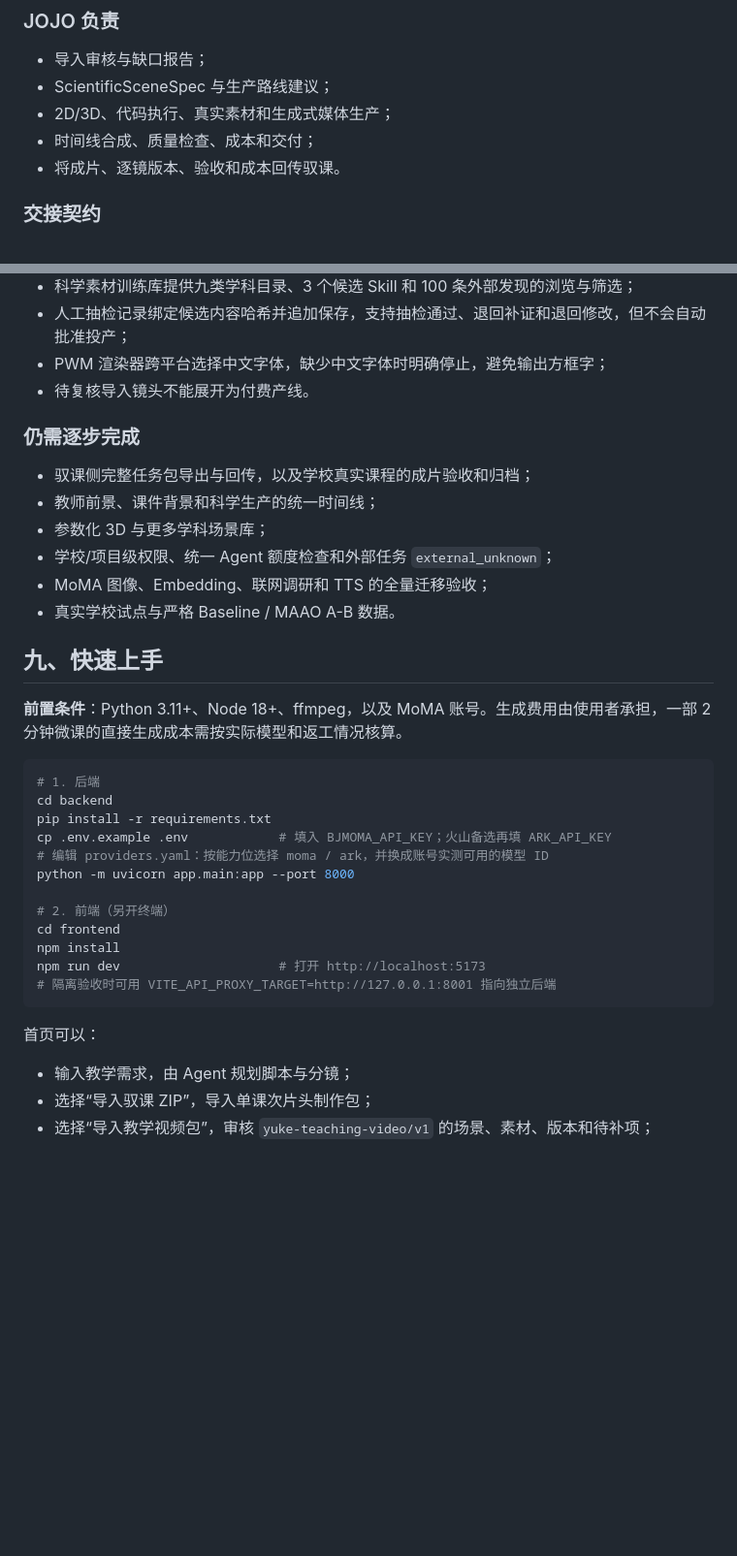
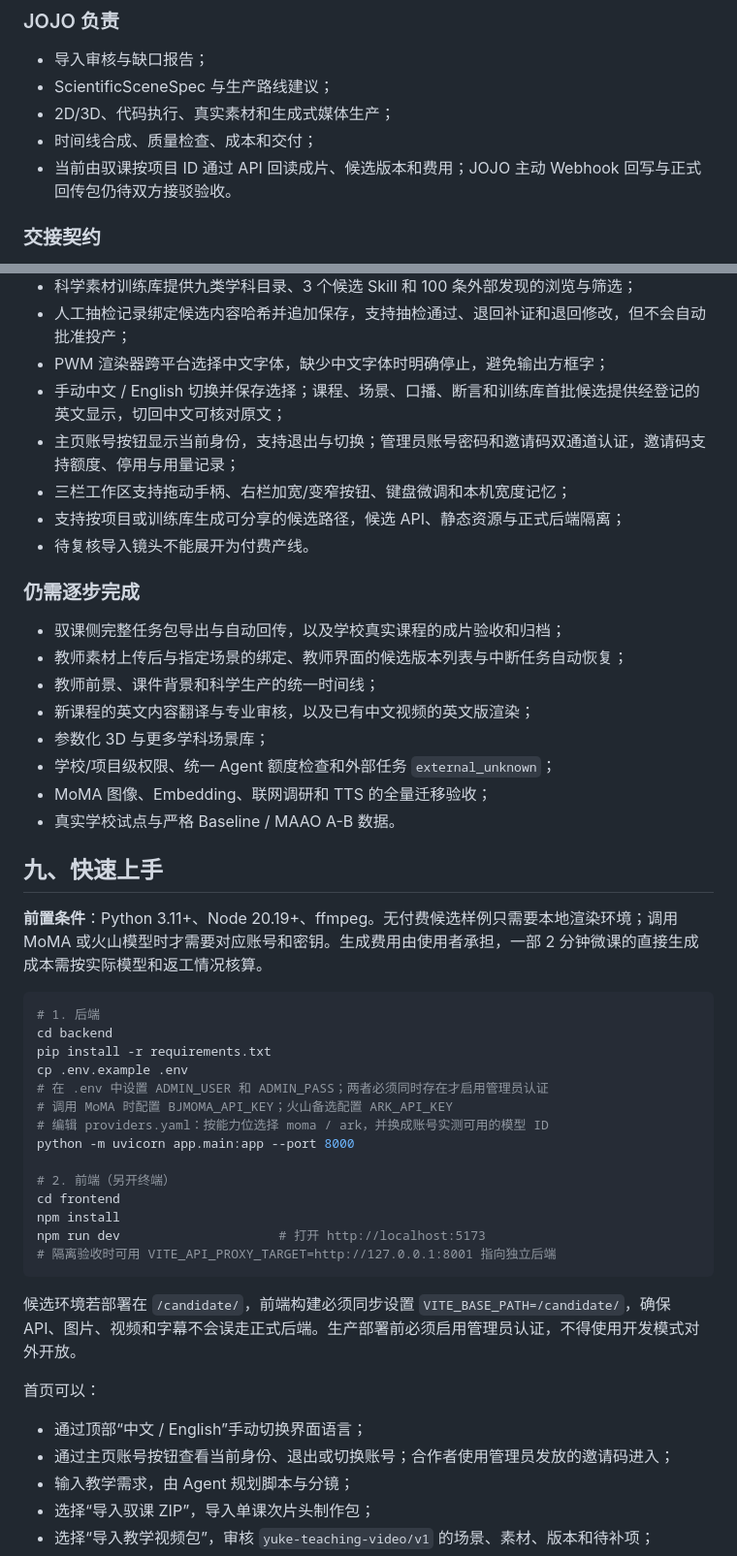
Before and after one commit to Baggio200cn/jojo-director, a Markdown page: README.md, 2 parts joined by grey strips. Shown at 97% size. GitHub-like rendering; blank space fills up the shorter version.

````diff
--- a/README.md
+++ b/README.md
@@ -189,7 +204,7 @@ sceneId / pointId / sourceVersions
 - ScientificSceneSpec 与生产路线建议；
 - 2D/3D、代码执行、真实素材和生成式媒体生产；
 - 时间线合成、质量检查、成本和交付；
-- 将成片、逐镜版本、验收和成本回传驭课。
+- 当前由驭课按项目 ID 通过 API 回读成片、候选版本和费用；JOJO 主动 Webhook 回写与正式回传包仍待双方接驳验收。
 
 ### 交接契约
 
@@ -270,12 +285,18 @@ rights/
 - 科学素材训练库提供九类学科目录、3 个候选 Skill 和 100 条外部发现的浏览与筛选；
 - 人工抽检记录绑定候选内容哈希并追加保存，支持抽检通过、退回补证和退回修改，但不会自动批准投产；
 - PWM 渲染器跨平台选择中文字体，缺少中文字体时明确停止，避免输出方框字；
+- 手动中文 / English 切换并保存选择；课程、场景、口播、断言和训练库首批候选提供经登记的英文显示，切回中文可核对原文；
+- 主页账号按钮显示当前身份，支持退出与切换；管理员账号密码和邀请码双通道认证，邀请码支持额度、停用与用量记录；
+- 三栏工作区支持拖动手柄、右栏加宽/变窄按钮、键盘微调和本机宽度记忆；
+- 支持按项目或训练库生成可分享的候选路径，候选 API、静态资源与正式后端隔离；
 - 待复核导入镜头不能展开为付费产线。
 
 ### 仍需逐步完成
 
-- 驭课侧完整任务包导出与回传，以及学校真实课程的成片验收和归档；
+- 驭课侧完整任务包导出与自动回传，以及学校真实课程的成片验收和归档；
+- 教师素材上传后与指定场景的绑定、教师界面的候选版本列表与中断任务自动恢复；
 - 教师前景、课件背景和科学生产的统一时间线；
+- 新课程的英文内容翻译与专业审核，以及已有中文视频的英文版渲染；
 - 参数化 3D 与更多学科场景库；
 - 学校/项目级权限、统一 Agent 额度检查和外部任务 `external_unknown`；
 - MoMA 图像、Embedding、联网调研和 TTS 的全量迁移验收；
@@ -283,13 +304,15 @@ rights/
 
 ## 九、快速上手
 
-**前置条件**：Python 3.11+、Node 18+、ffmpeg，以及 MoMA 账号。生成费用由使用者承担，一部 2 分钟微课的直接生成成本需按实际模型和返工情况核算。
+**前置条件**：Python 3.11+、Node 20.19+、ffmpeg。无付费候选样例只需要本地渲染环境；调用 MoMA 或火山模型时才需要对应账号和密钥。生成费用由使用者承担，一部 2 分钟微课的直接生成成本需按实际模型和返工情况核算。
 
 ```bash
 # 1. 后端
 cd backend
 pip install -r requirements.txt
-cp .env.example .env            # 填入 BJMOMA_API_KEY；火山备选再填 ARK_API_KEY
+cp .env.example .env
+# 在 .env 中设置 ADMIN_USER 和 ADMIN_PASS；两者必须同时存在才启用管理员认证
+# 调用 MoMA 时配置 BJMOMA_API_KEY；火山备选配置 ARK_API_KEY
 # 编辑 providers.yaml：按能力位选择 moma / ark，并换成账号实测可用的模型 ID
 python -m uvicorn app.main:app --port 8000
 
@@ -300,8 +323,12 @@ npm run dev                     # 打开 http://localhost:5173
 # 隔离验收时可用 VITE_API_PROXY_TARGET=http://127.0.0.1:8001 指向独立后端
 ```
 
+候选环境若部署在 `/candidate/`，前端构建必须同步设置 `VITE_BASE_PATH=/candidate/`，确保 API、图片、视频和字幕不会误走正式后端。生产部署前必须启用管理员认证，不得使用开发模式对外开放。
+
 首页可以：
 
+- 通过顶部“中文 / English”手动切换界面语言；
+- 通过主页账号按钮查看当前身份、退出或切换账号；合作者使用管理员发放的邀请码进入；
 - 输入教学需求，由 Agent 规划脚本与分镜；
 - 选择“导入驭课 ZIP”，导入单课次片头制作包；
 - 选择“导入教学视频包”，审核 `yuke-teaching-video/v1` 的场景、素材、版本和待补项；
````
Also changed, not shown: other parts of README.md (+18 -3 lines), brand-assets/README.md (+1 -0 lines), docs/architecture.png, 3 other files.
